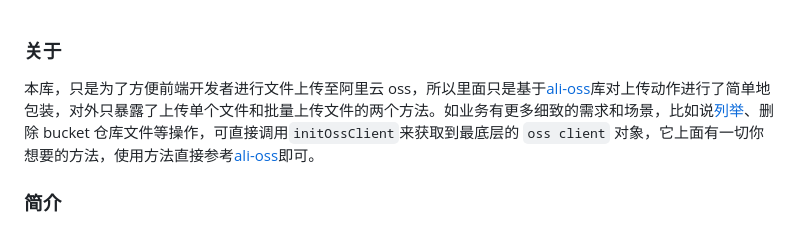
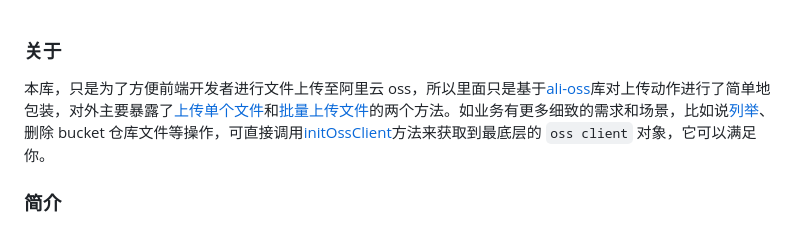
Before and after one commit to weirui88888/ali-oss-upload, a Markdown page: README.md, the part around the change. Rendered like a GitHub page.

Commit message:
docs: ✏️ complete readme witch link

```diff
--- a/README.md
+++ b/README.md
@@ -1,6 +1,6 @@
 ### 关于
 
-本库，只是为了方便前端开发者进行文件上传至阿里云 oss，所以里面只是基于[ali-oss](https://github.com/ali-sdk/ali-oss)库对上传动作进行了简单地包装，对外只暴露了上传单个文件和批量上传文件的两个方法。如业务有更多细致的需求和场景，比如说[列举](https://github.com/weirui88888/ali-oss-upload#3如果你除了上传文件还有其他的需求例如想看下某个bucket下的文件那么你可以这样做)、删除 bucket 仓库文件等操作，可直接调用`initOssClient`来获取到最底层的 `oss client` 对象，它上面有一切你想要的方法，使用方法直接参考[ali-oss](https://github.com/ali-sdk/ali-oss)即可。
+本库，只是为了方便前端开发者进行文件上传至阿里云 oss，所以里面只是基于[ali-oss](https://github.com/ali-sdk/ali-oss)库对上传动作进行了简单地包装，对外主要暴露了[上传单个文件](https://github.com/weirui88888/ali-oss-upload#upload上传单个文件)和[批量上传文件](https://github.com/weirui88888/ali-oss-upload#batchupload批量上传文件)的两个方法。如业务有更多细致的需求和场景，比如说[列举](https://github.com/weirui88888/ali-oss-upload#3如果你除了上传文件还有其他的需求例如想看下某个bucket下的文件那么你可以这样做)、删除 bucket 仓库文件等操作，可直接调用[initOssClient](https://github.com/weirui88888/ali-oss-upload#initossclient获取操作oss的对象)方法来获取到最底层的 `oss client` 对象，它可以满足你。
 
 ### 简介
 
```
